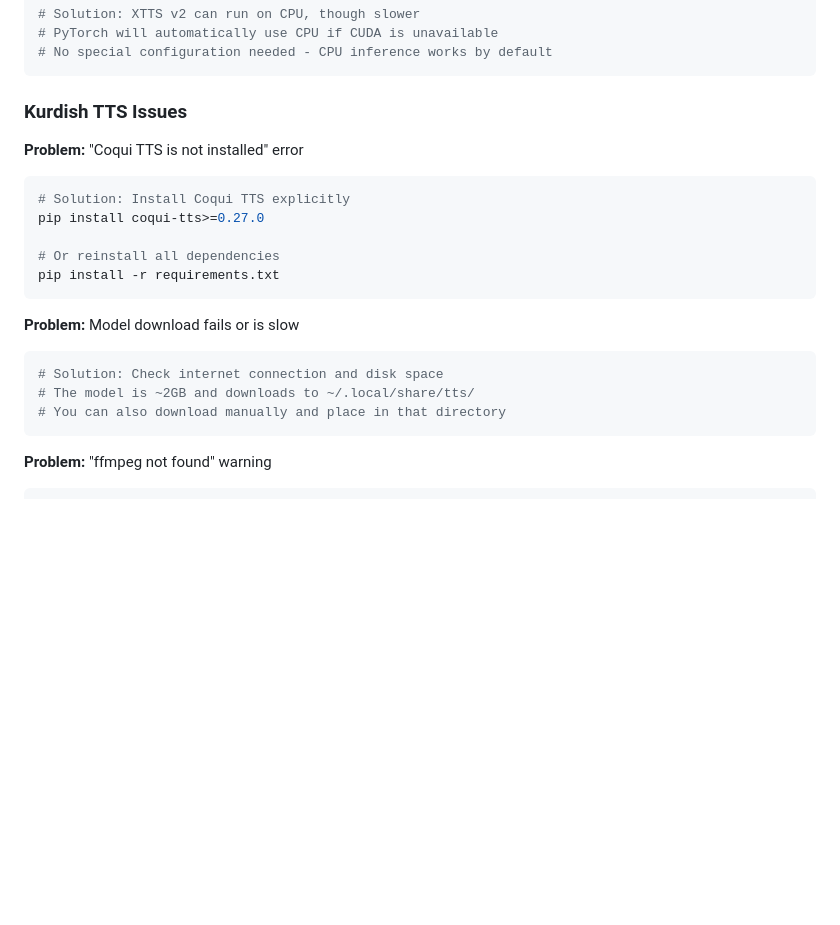
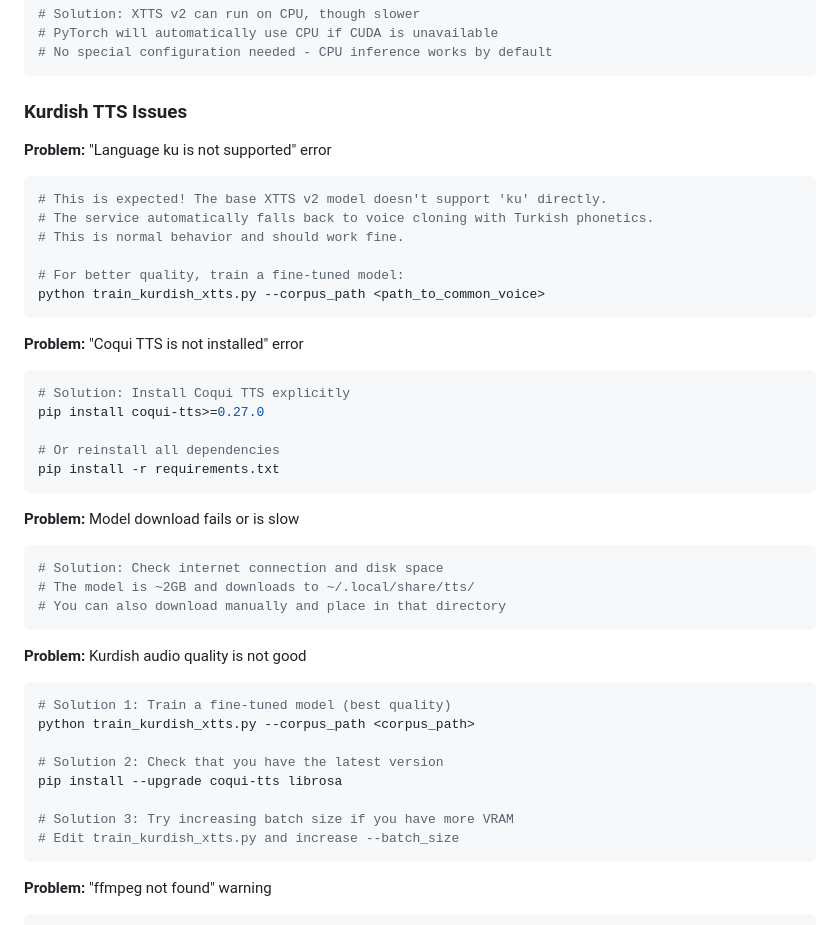
Before and after one commit to T1Agit/TTS_STT_Kurdifer, a Markdown page: README.md, the part around one of its changes. Rendered like a GitHub page; blank space fills up the shorter version.

````diff
--- a/README.md
+++ b/README.md
@@ -317,6 +295,16 @@ pip install -r requirements.txt
 
 ### Kurdish TTS Issues
 
+**Problem:** "Language ku is not supported" error
+```bash
+# This is expected! The base XTTS v2 model doesn't support 'ku' directly.
+# The service automatically falls back to voice cloning with Turkish phonetics.
+# This is normal behavior and should work fine.
+
+# For better quality, train a fine-tuned model:
+python train_kurdish_xtts.py --corpus_path <path_to_common_voice>
+```
+
 **Problem:** "Coqui TTS is not installed" error
 ```bash
 # Solution: Install Coqui TTS explicitly
@@ -331,6 +319,18 @@ pip install -r requirements.txt
 # Solution: Check internet connection and disk space
 # The model is ~2GB and downloads to ~/.local/share/tts/
 # You can also download manually and place in that directory
+```
+
+**Problem:** Kurdish audio quality is not good
+```bash
+# Solution 1: Train a fine-tuned model (best quality)
+python train_kurdish_xtts.py --corpus_path <corpus_path>
+
+# Solution 2: Check that you have the latest version
+pip install --upgrade coqui-tts librosa
+
+# Solution 3: Try increasing batch size if you have more VRAM
+# Edit train_kurdish_xtts.py and increase --batch_size
 ```
 
 **Problem:** "ffmpeg not found" warning
````
Also changed, not shown: other parts of README.md (+62 -46 lines).
